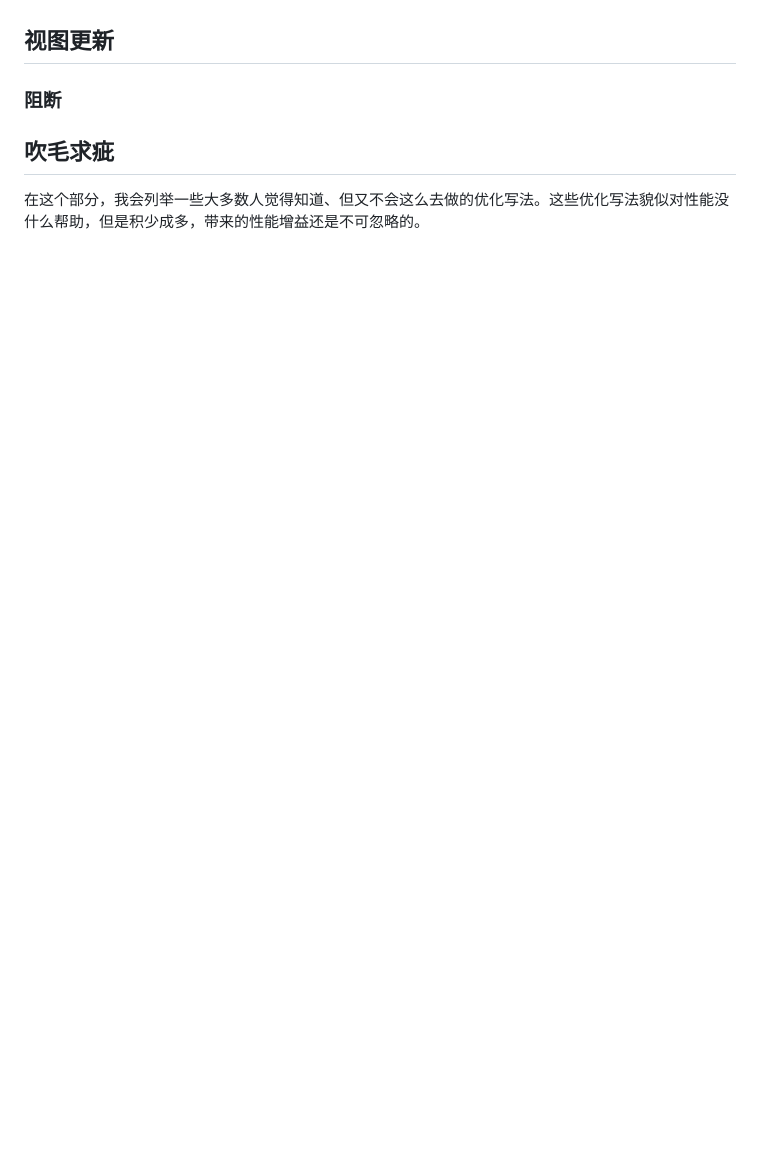
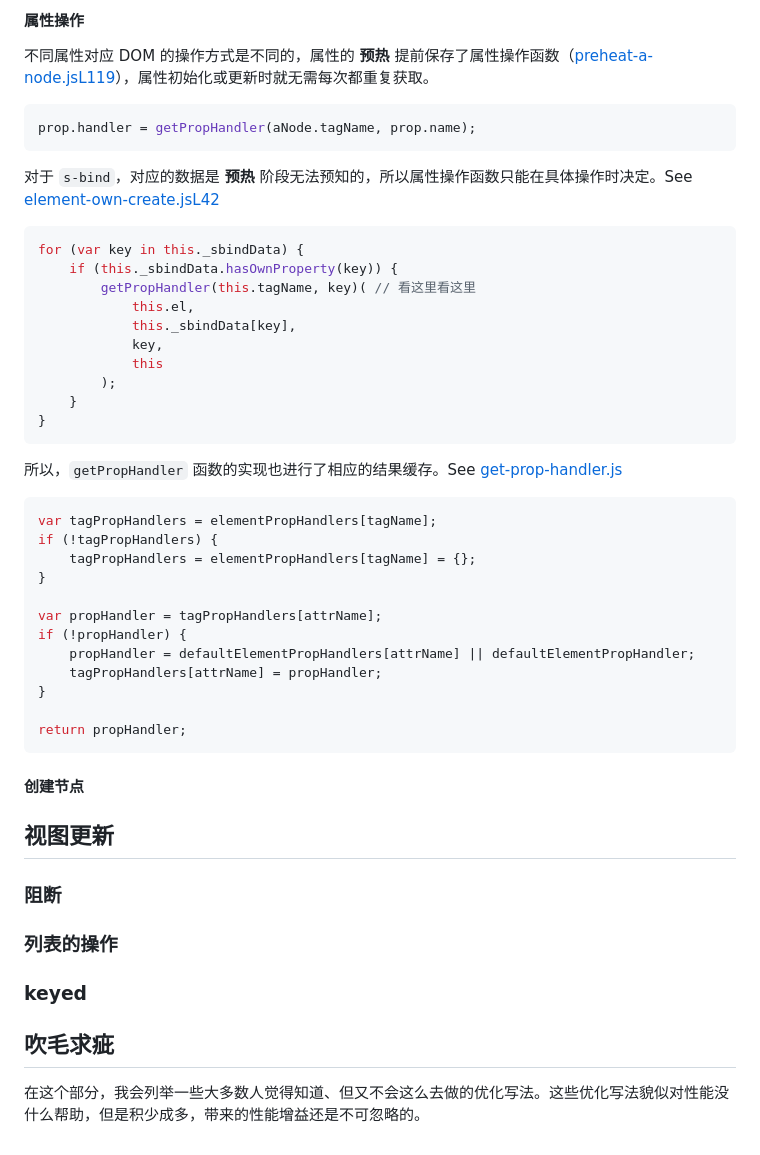
Before and after one commit to errorrik/talk, a Markdown page: san-perf/README.md, the part around the change printed below. Rendered like a GitHub page; blank space fills up the shorter version.

````diff
--- a/san-perf/README.md
+++ b/san-perf/README.md
@@ -227,9 +304,54 @@ aNode.hotspot = {
+#### 属性操作
+
+不同属性对应 DOM 的操作方式是不同的，属性的 **预热** 提前保存了属性操作函数（[preheat-a-node.jsL119](https://github.com/baidu/san/blob/f0f3444f42ebb89807f03d040c001d282b4e9a48/src/view/preheat-a-node.js#L119)），属性初始化或更新时就无需每次都重复获取。
+
+```js
+prop.handler = getPropHandler(aNode.tagName, prop.name);
+```
+
+对于 `s-bind`，对应的数据是 **预热** 阶段无法预知的，所以属性操作函数只能在具体操作时决定。See [element-own-create.jsL42](https://github.com/baidu/san/blob/f0f3444f42ebb89807f03d040c001d282b4e9a48/src/view/element-own-create.js#L42)
+
+```js
+for (var key in this._sbindData) {
+    if (this._sbindData.hasOwnProperty(key)) {
+        getPropHandler(this.tagName, key)( // 看这里看这里
+            this.el,
+            this._sbindData[key],
+            key,
+            this
+        );
+    }
+}
+```
+
+所以，`getPropHandler` 函数的实现也进行了相应的结果缓存。See [get-prop-handler.js](https://github.com/baidu/san/blob/f0f3444f42ebb89807f03d040c001d282b4e9a48/src/view/get-prop-handler.js#L247-L258)
+
+```js
+var tagPropHandlers = elementPropHandlers[tagName];
+if (!tagPropHandlers) {
+    tagPropHandlers = elementPropHandlers[tagName] = {};
+}
+
+var propHandler = tagPropHandlers[attrName];
+if (!propHandler) {
+    propHandler = defaultElementPropHandlers[attrName] || defaultElementPropHandler;
+    tagPropHandlers[attrName] = propHandler;
+}
+
+return propHandler;
+```
+
+#### 创建节点
 
 
 ## 视图更新
 
 ### 阻断
 
+### 列表的操作
+
+### keyed
+
 
 ## 吹毛求疵
 
````
Also changed, not shown: other parts of san-perf/README.md (+78 -1 lines), san-perf/img/anode-render.png (added), 1 other file.
